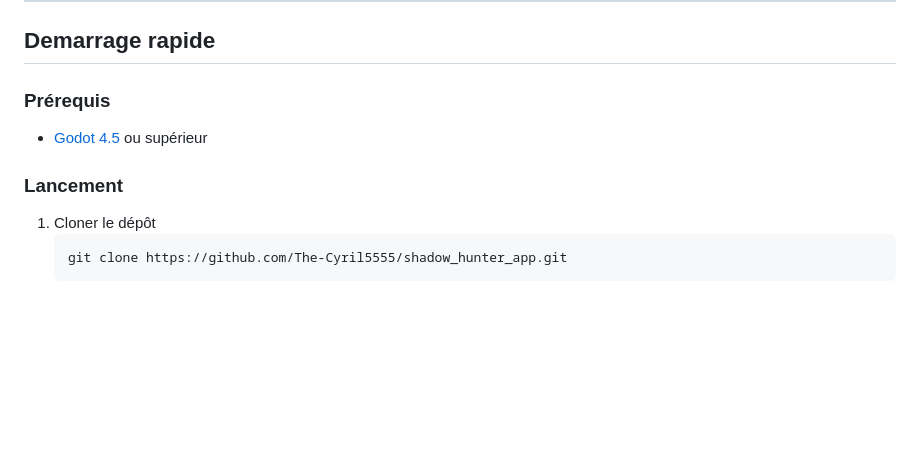
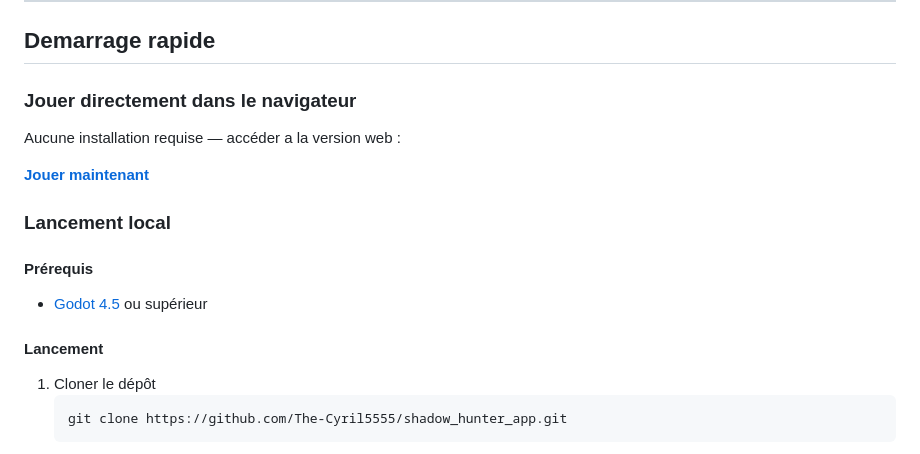
Before and after one commit to The-Cyril5555/shadow_hunter_app, a Markdown page: README.md, the part around one of its changes. GitHub-like rendering; blank space fills up the shorter version.

Commit message:
docs: add web play link and update platform badges in README

````diff
--- a/README.md
+++ b/README.md
@@ -145,10 +146,18 @@ shadow_hunter_app/
 
 ## Demarrage rapide
 
-### Prérequis
+### Jouer directement dans le navigateur
+
+Aucune installation requise — accéder a la version web :
+
+**[Jouer maintenant](https://the-cyril5555.github.io/shadow_hunter_app/)**
+
+### Lancement local
+
+#### Prérequis
 - [Godot 4.5](https://godotengine.org/download/) ou supérieur
 
-### Lancement
+#### Lancement
 1. Cloner le dépôt
    ```bash
    git clone https://github.com/The-Cyril5555/shadow_hunter_app.git
````
Also changed, not shown: other parts of README.md (+2 -1 lines).
